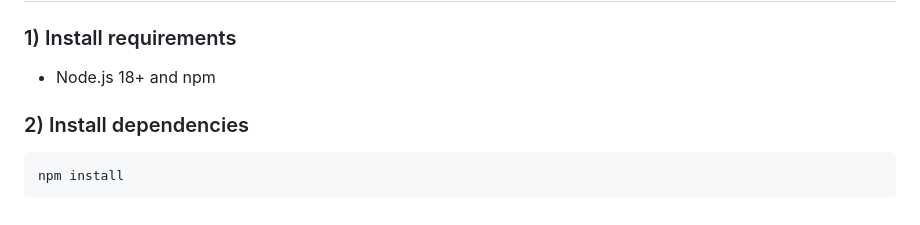
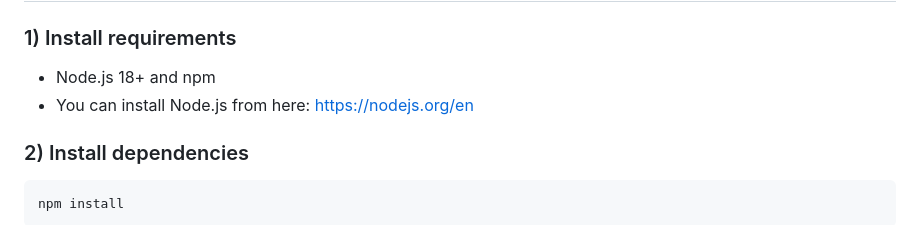
Before and after one commit to cloudz-night/ai-sidebar, a Markdown page: README.md, the part around the change. GitHub-like rendering.

```diff
--- a/README.md
+++ b/README.md
@@ -19,6 +19,7 @@ A minimalist, fast chat and translation app with a clean sidebar UI. It supports
 ### 1) Install requirements
 
 - Node.js 18+ and npm
+- You can install Node.js from here: https://nodejs.org/en
 
 ### 2) Install dependencies
 
```
